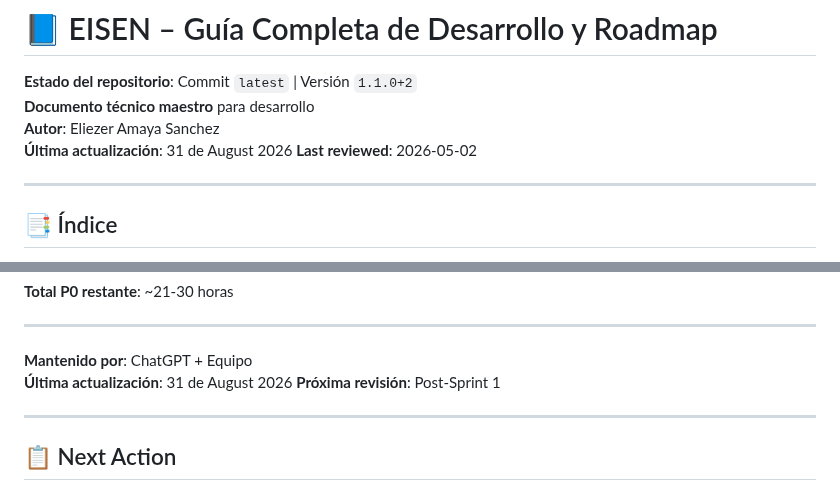
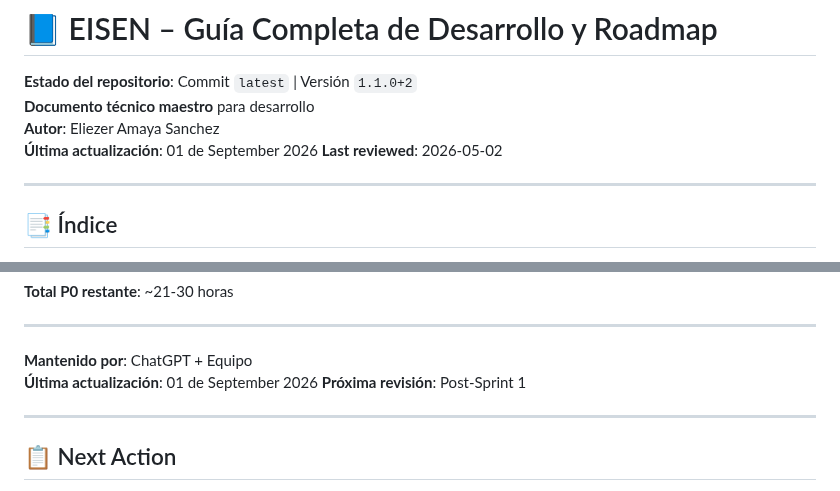
Before and after one commit to eliezeramaya/eisen, a Markdown page: docs/project_status.md, 2 parts joined by grey strips. GitHub-like rendering.

Commit message:
🤖 Auto-update project status [2026-09-01]
- Updated metrics and progress
- Automated daily update

```diff
--- a/docs/project_status.md
+++ b/docs/project_status.md
@@ -3,7 +3,7 @@
 **Estado del repositorio**: Commit `latest` | Versión `1.1.0+2`
 **Documento técnico maestro** para desarrollo
 **Autor**: Eliezer Amaya Sanchez
-**Última actualización**: 31 de August 2026
+**Última actualización**: 01 de September 2026
 **Last reviewed**: 2026-05-02
 
 ---
@@ -2730,7 +2730,7 @@ Este documento representa el estado completo del proyecto **Eisen** con las últ
 ---
 
 **Mantenido por**: ChatGPT + Equipo
-**Última actualización**: 31 de August 2026
+**Última actualización**: 01 de September 2026
 **Próxima revisión**: Post-Sprint 1
 
 ---
```
